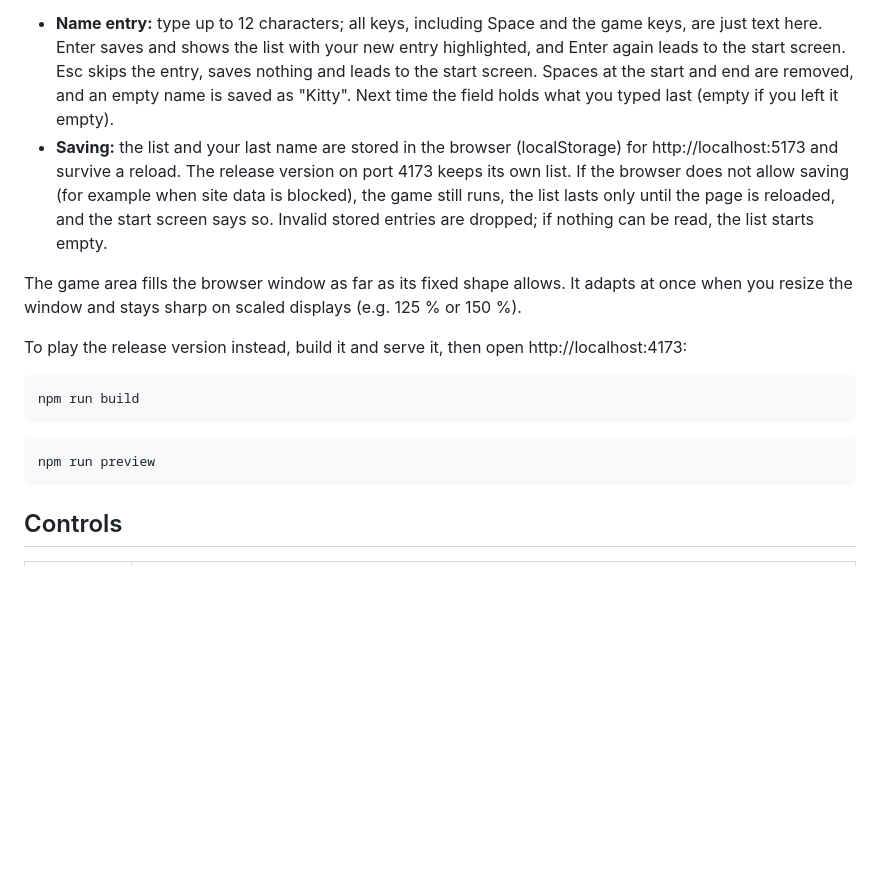
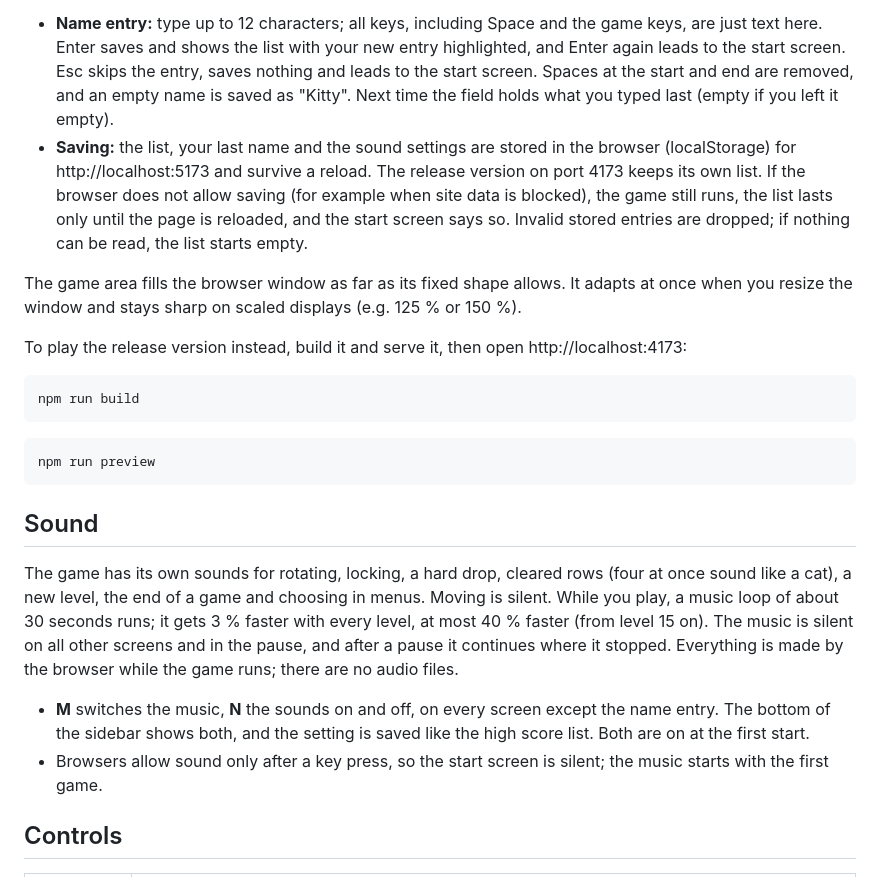
Before and after one commit to SaijSaij/purrfect-lines, a Markdown page: README.md, the part around one of its changes. Rendered like a GitHub page; blank space fills up the shorter version.

````diff
--- a/README.md
+++ b/README.md
@@ -61,8 +61,8 @@ ahead.
   entry, saves nothing and leads to the start screen. Spaces at the start and
   end are removed, and an empty name is saved as "Kitty". Next time the field
   holds what you typed last (empty if you left it empty).
-- **Saving:** the list and your last name are stored in the browser
-  (localStorage) for http://localhost:5173 and survive a reload. The release
+- **Saving:** the list, your last name and the sound settings are stored in
+  the browser (localStorage) for http://localhost:5173 and survive a reload. The release
   version on port 4173 keeps its own list. If the browser does not allow
   saving (for example when site data is blocked), the game still runs, the
   list lasts only until the page is reloaded, and the start screen says so.
@@ -84,6 +84,22 @@ npm run build
 npm run preview
 ```
 
+## Sound
+
+The game has its own sounds for rotating, locking, a hard drop, cleared rows
+(four at once sound like a cat), a new level, the end of a game and choosing
+in menus. Moving is silent. While you play, a music loop of about 30 seconds
+runs; it gets 3 % faster with every level, at most 40 % faster (from level 15
+on). The music is silent on all other screens and in the pause, and after a
+pause it continues where it stopped. Everything is made by the browser while
+the game runs; there are no audio files.
+
+- **M** switches the music, **N** the sounds on and off, on every screen
+  except the name entry. The bottom of the sidebar shows both, and the setting
+  is saved like the high score list. Both are on at the first start.
+- Browsers allow sound only after a key press, so the start screen is silent;
+  the music starts with the first game.
+
 ## Controls
 
 | Key | Action |
````
Also changed, not shown: other parts of README.md (+4 -3 lines), docs/DEVELOPMENT.md (+16 -5 lines), docs/images/gameplay.apng.png, docs/images/gameplay.png, docs/images/line-clear.png, docs/images/start-screen.png, 11 other files.
